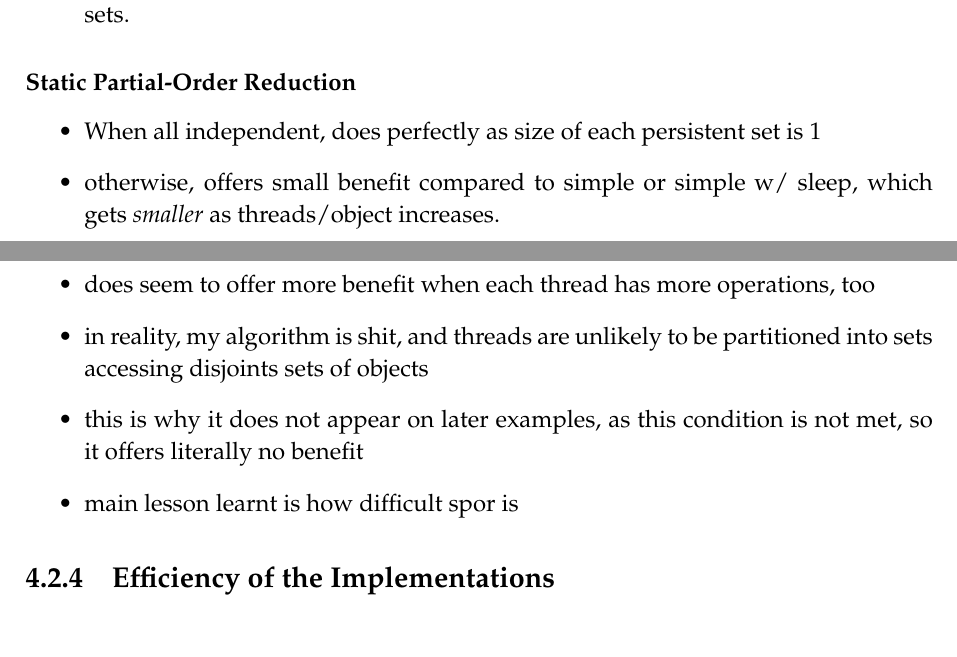
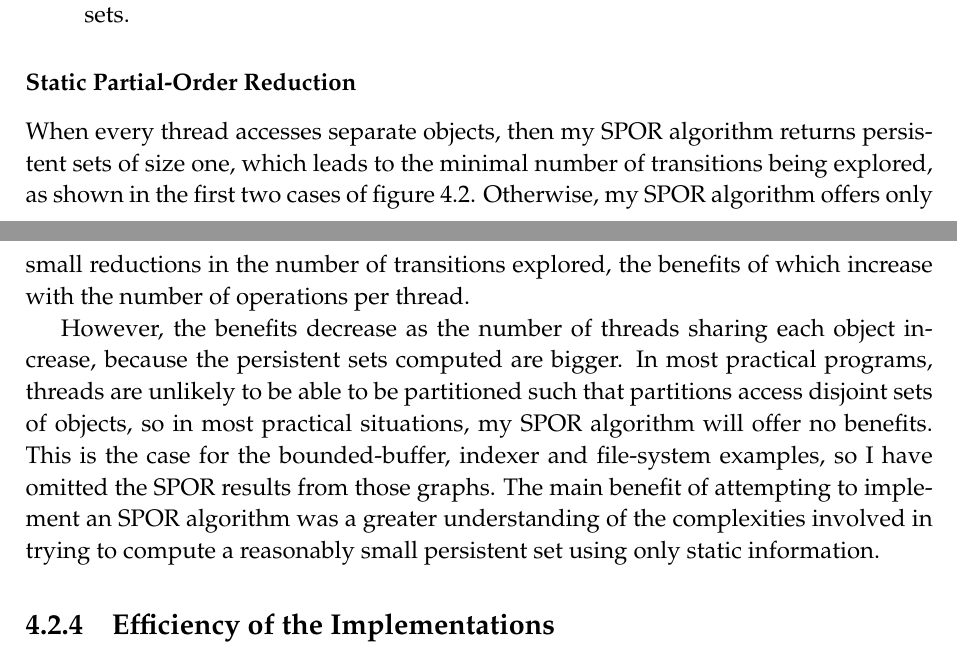
Before and after one commit to isaac-dunn/Part2_Project, a LaTeX thesis (diss/diss.tex): two parts of pages 61 and 62 of 73, joined at a grey line, cut so that both start at the same text. Compiled offline with pdfLaTeX.

Commit message:
SPOR performance section

```diff
--- a/diss/diss.tex
+++ b/diss/diss.tex
@@ -3286,23 +3286,34 @@ Flanagan and Godefroid note that
 \end{quote}
 
 \subsubsection{Static Partial-Order Reduction}
-\begin{itemize}
-	\item When all independent, does perfectly as
-	size of each persistent set is 1
-	\item otherwise, offers small benefit compared
-	to simple or simple w/ sleep, which
-	gets \emph{smaller} as threads/object increases.
-	\item does seem to offer more benefit when
-	each thread has more operations, too
-	\item in reality, my algorithm is shit, and
-	threads are unlikely to be partitioned into
-	sets accessing disjoints sets of objects
-	\item this is why it does not appear on
-	later examples, as this condition is not
-	met, so it offers literally no benefit
-	\item main lesson learnt is how difficult
-	spor is
-\end{itemize}
+When every thread accesses separate objects,
+then my SPOR algorithm returns persistent sets
+of size one, which leads to the minimal number
+of transitions being explored, as shown in the
+first two cases of
+figure~\ref{fig:repeated-access-trans}.
+Otherwise, my SPOR algorithm offers only
+small reductions in the number of transitions
+explored, the benefits of which increase with
+the number of operations per thread.
+
+However, the benefits decrease as
+the number of threads sharing each object
+increase, because the persistent sets
+computed are bigger. In most practical
+programs, threads are unlikely to be
+able to be partitioned such that
+partitions access disjoint sets of objects,
+so in most practical situations, my SPOR
+algorithm will offer no benefits. This is
+the case for the bounded-buffer, indexer
+and file-system examples, so I have omitted
+the SPOR results from those graphs.
+The main benefit of attempting to implement
+an SPOR algorithm was a greater understanding
+of the complexities involved in trying to
+compute a reasonably small persistent set
+using only static information.
 
 \subsection{Efficiency of the Implementations}
 \subsubsection{Simple Model Checker}
```
